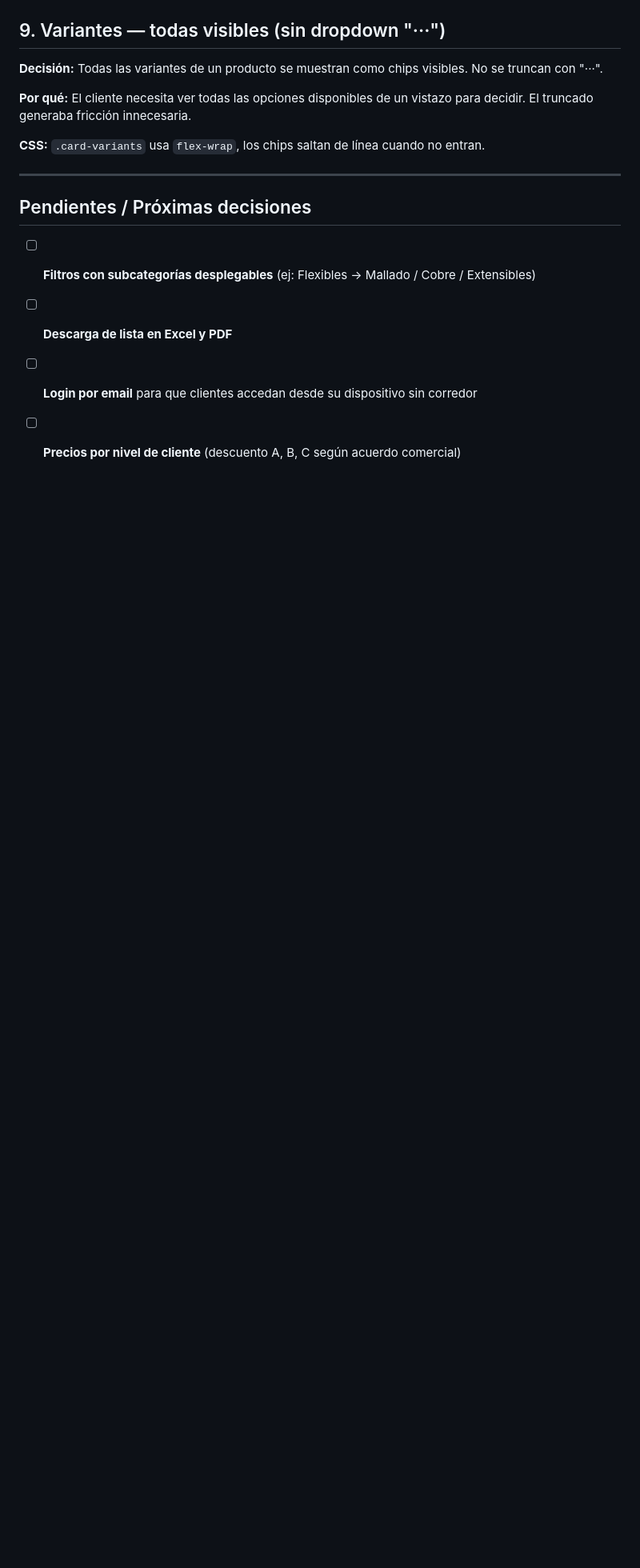
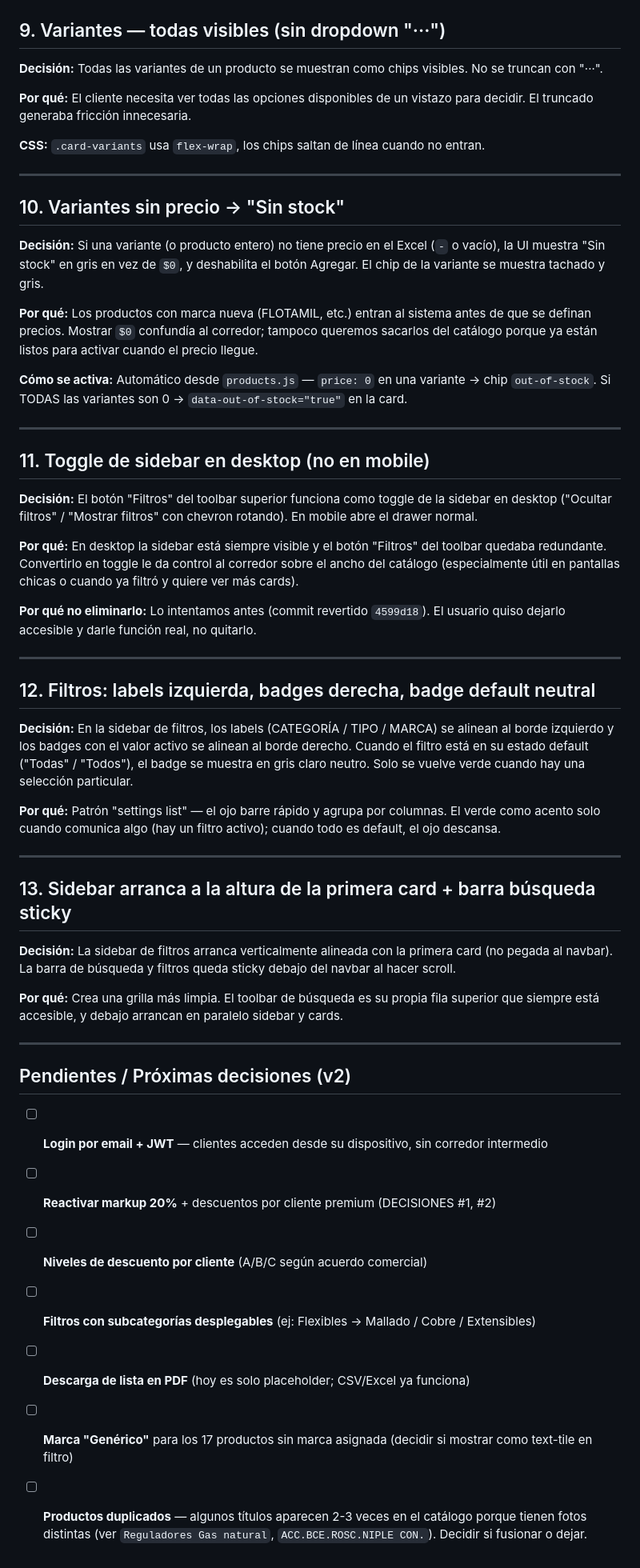
Before and after one commit to leandromondin-gh/Distrifel-catalogo, a Markdown page: DECISIONES.md, the part around the change. Shown at 80% size. GitHub-like rendering; blank space fills up the shorter version.

Commit message:
docs: README + DECISIONES actualizadas con estado v1 y pendientes v2
Co-Authored-By: Claude Sonnet 4.6 (1M context) <noreply@anthropic.com>

```diff
--- a/DECISIONES.md
+++ b/DECISIONES.md
@@ -126,9 +126,48 @@ Registro de decisiones de negocio y técnicas. Cada entrada explica **qué** se
 
 ---
 
-## Pendientes / Próximas decisiones
+## 10. Variantes sin precio → "Sin stock"
 
+**Decisión:** Si una variante (o producto entero) no tiene precio en el Excel (`-` o vacío), la UI muestra "Sin stock" en gris en vez de `$0`, y deshabilita el botón Agregar. El chip de la variante se muestra tachado y gris.
+
+**Por qué:** Los productos con marca nueva (FLOTAMIL, etc.) entran al sistema antes de que se definan precios. Mostrar `$0` confundía al corredor; tampoco queremos sacarlos del catálogo porque ya están listos para activar cuando el precio llegue.
+
+**Cómo se activa:** Automático desde `products.js` — `price: 0` en una variante → chip `out-of-stock`. Si TODAS las variantes son 0 → `data-out-of-stock="true"` en la card.
+
+---
+
+## 11. Toggle de sidebar en desktop (no en mobile)
+
+**Decisión:** El botón "Filtros" del toolbar superior funciona como toggle de la sidebar en desktop ("Ocultar filtros" / "Mostrar filtros" con chevron rotando). En mobile abre el drawer normal.
+
+**Por qué:** En desktop la sidebar está siempre visible y el botón "Filtros" del toolbar quedaba redundante. Convertirlo en toggle le da control al corredor sobre el ancho del catálogo (especialmente útil en pantallas chicas o cuando ya filtró y quiere ver más cards).
+
+**Por qué no eliminarlo:** Lo intentamos antes (commit revertido `4599d18`). El usuario quiso dejarlo accesible y darle función real, no quitarlo.
+
+---
+
+## 12. Filtros: labels izquierda, badges derecha, badge default neutral
+
+**Decisión:** En la sidebar de filtros, los labels (CATEGORÍA / TIPO / MARCA) se alinean al borde izquierdo y los badges con el valor activo se alinean al borde derecho. Cuando el filtro está en su estado default ("Todas" / "Todos"), el badge se muestra en gris claro neutro. Solo se vuelve verde cuando hay una selección particular.
+
+**Por qué:** Patrón "settings list" — el ojo barre rápido y agrupa por columnas. El verde como acento solo cuando comunica algo (hay un filtro activo); cuando todo es default, el ojo descansa.
+
+---
+
+## 13. Sidebar arranca a la altura de la primera card + barra búsqueda sticky
+
+**Decisión:** La sidebar de filtros arranca verticalmente alineada con la primera card (no pegada al navbar). La barra de búsqueda y filtros queda sticky debajo del navbar al hacer scroll.
+
+**Por qué:** Crea una grilla más limpia. El toolbar de búsqueda es su propia fila superior que siempre está accesible, y debajo arrancan en paralelo sidebar y cards.
+
+---
+
+## Pendientes / Próximas decisiones (v2)
+
+- [ ] **Login por email + JWT** — clientes acceden desde su dispositivo, sin corredor intermedio
+- [ ] **Reactivar markup 20%** + descuentos por cliente premium (DECISIONES #1, #2)
+- [ ] **Niveles de descuento por cliente** (A/B/C según acuerdo comercial)
 - [ ] **Filtros con subcategorías desplegables** (ej: Flexibles → Mallado / Cobre / Extensibles)
-- [ ] **Descarga de lista en Excel y PDF**
-- [ ] **Login por email** para que clientes accedan desde su dispositivo sin corredor
-- [ ] **Precios por nivel de cliente** (descuento A, B, C según acuerdo comercial)
+- [ ] **Descarga de lista en PDF** (hoy es solo placeholder; CSV/Excel ya funciona)
+- [ ] **Marca "Genérico"** para los 17 productos sin marca asignada (decidir si mostrar como text-tile en filtro)
+- [ ] **Productos duplicados** — algunos títulos aparecen 2-3 veces en el catálogo porque tienen fotos distintas (ver `Reguladores Gas natural`, `ACC.BCE.ROSC.NIPLE CON.`). Decidir si fusionar o dejar.
```
Also changed, not shown: README.md (added, +69 -0 lines).
